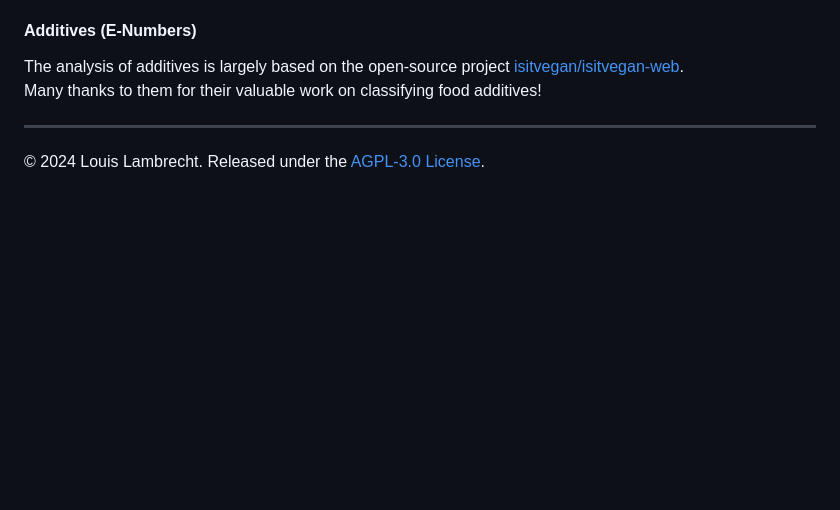
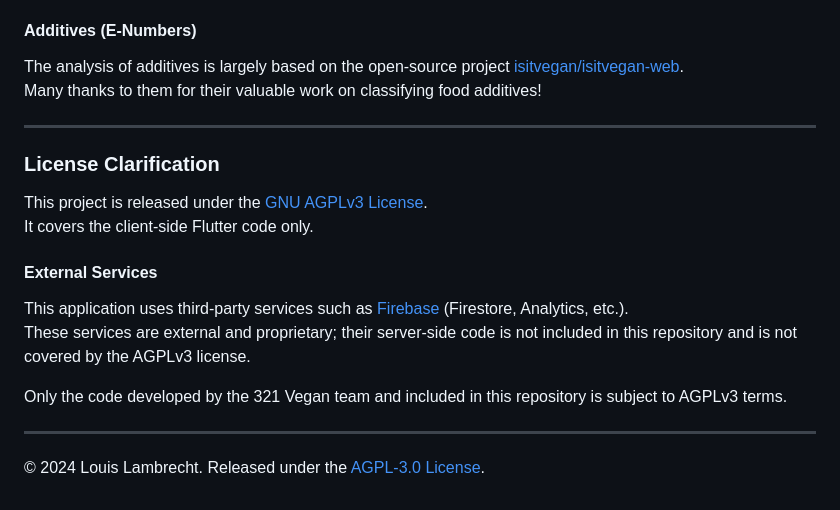
Before and after one commit to llambrecht/321vegan-app, a Markdown page: README.md, the part around the change. Rendered like a GitHub page; blank space fills up the shorter version.

```diff
--- a/README.md
+++ b/README.md
@@ -61,6 +61,20 @@ Many thanks to them for their valuable work on classifying food additives!
 
 ---
 
+### License Clarification
+
+This project is released under the [GNU AGPLv3 License](https://www.gnu.org/licenses/agpl-3.0.html).
+It covers the client-side Flutter code only.
+
+#### External Services
+
+This application uses third-party services such as [Firebase](https://firebase.google.com) (Firestore, Analytics, etc.).
+These services are external and proprietary; their server-side code is not included in this repository and is not covered by the AGPLv3 license.
+
+Only the code developed by the 321 Vegan team and included in this repository is subject to AGPLv3 terms.
+
+---
+
 © 2024 Louis Lambrecht. Released under the [AGPL-3.0 License](https://github.com/llambrecht/321vegan-app/blob/main/LICENSE).
 
 [contributors-shield]: https://img.shields.io/github/contributors/llambrecht/321vegan-app.svg?style=for-the-badge
```
